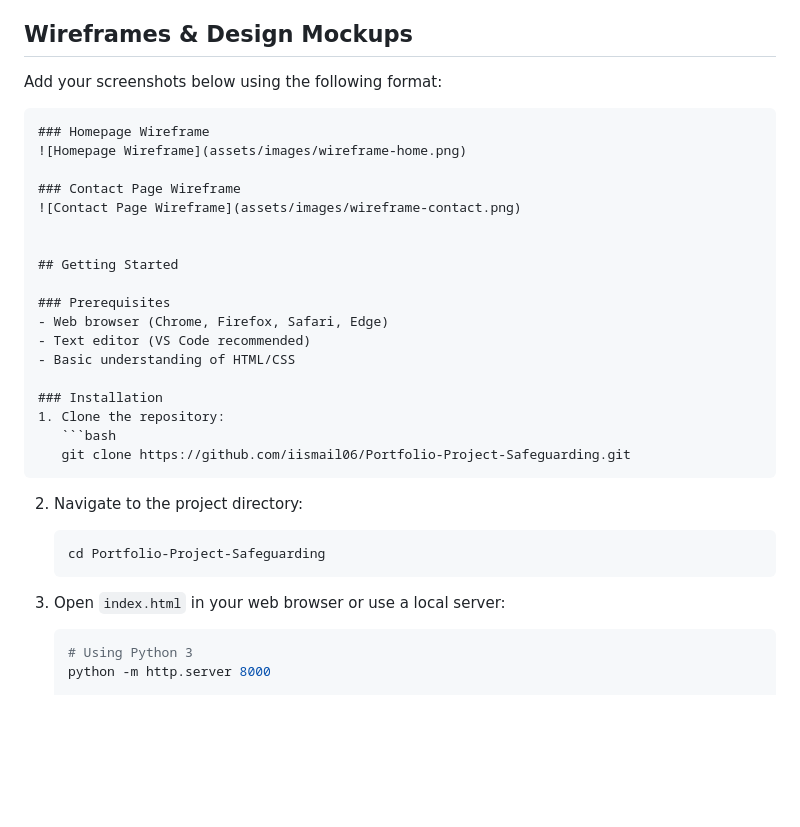
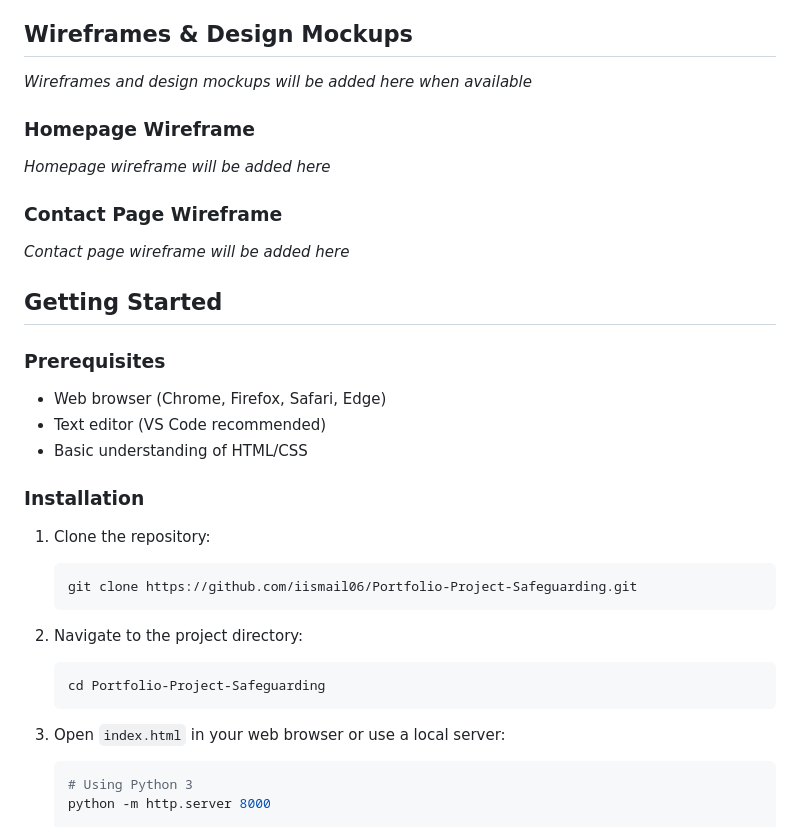
Before and after one commit to iismail06/Portfolio-Project-Safeguarding, a Markdown page: README.md, the part around the change printed below. Drawn GitHub-style; blank space fills up the shorter version.

Commit message:
Revise README to enhance clarity; update wireframe placeholders and improve formatting for consistency

````diff
--- a/README.md
+++ b/README.md
@@ -131,35 +131,40 @@ Portfolio-Project-Safeguarding/
 
 ## Wireframes & Design Mockups
 
-Add your screenshots below using the following format:
+*Wireframes and design mockups will be added here when available*
 
-```markdown
 ### Homepage Wireframe
-![Homepage Wireframe](assets/images/wireframe-home.png)
+
+*Homepage wireframe will be added here*
 
 ### Contact Page Wireframe
-![Contact Page Wireframe](assets/images/wireframe-contact.png)
 
+*Contact page wireframe will be added here*
 
 ## Getting Started
 
 ### Prerequisites
+
 - Web browser (Chrome, Firefox, Safari, Edge)
 - Text editor (VS Code recommended)
 - Basic understanding of HTML/CSS
 
 ### Installation
+
 1. Clone the repository:
+
    ```bash
    git clone https://github.com/iismail06/Portfolio-Project-Safeguarding.git
    ```
 
 2. Navigate to the project directory:
+
    ```bash
    cd Portfolio-Project-Safeguarding
    ```
 
 3. Open `index.html` in your web browser or use a local server:
+
    ```bash
    # Using Python 3
    python -m http.server 8000
````
Also changed, not shown: other parts of README.md (+9 -1 lines).
